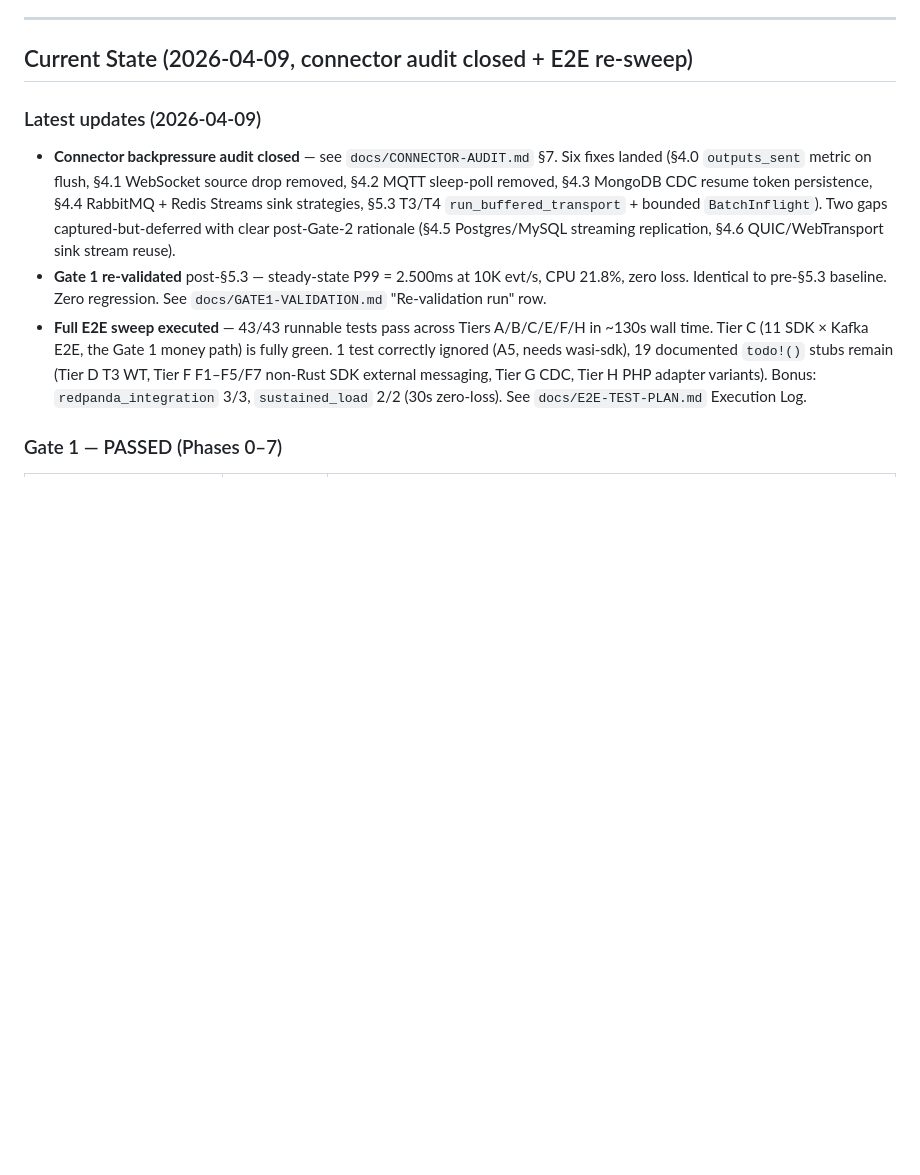
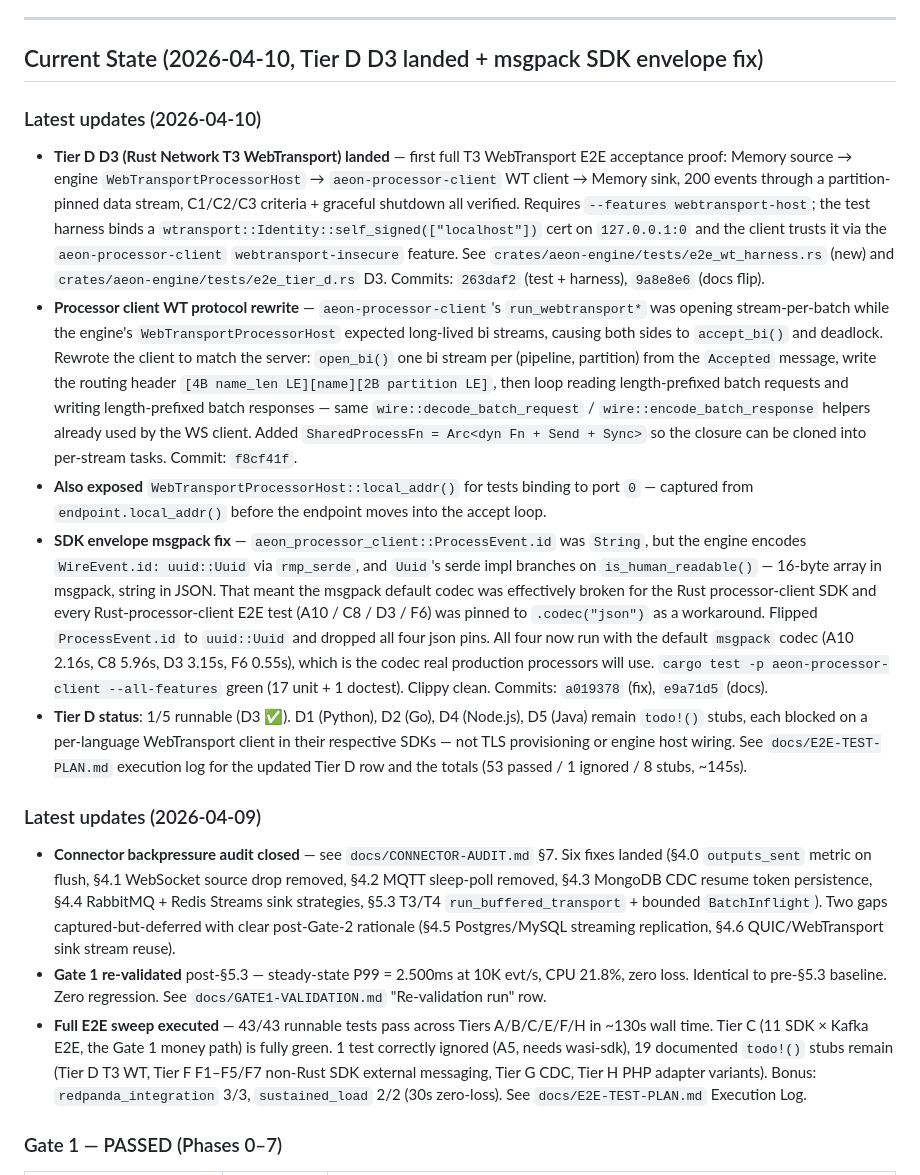
Before and after one commit to aeon-rust/aeon, a Markdown page: docs/ROADMAP.md, the part around the change. Drawn GitHub-style; blank space fills up the shorter version.

Commit message:
docs(roadmap): 2026-04-10 update — Tier D D3 + msgpack SDK fix
Adds a 2026-04-10 "Latest updates" subsection summarising:
- Tier D D3 (Rust Network T3 WebTransport) landing as the first full
  T3 E2E acceptance proof (commits 263daf2, 9a8e8e6).
- aeon-processor-client WT protocol rewrite to long-lived bi streams
  matching the server (commit f8cf41f), plus
  `WebTransportProcessorHost::local_addr()` for ephemeral-port tests.
- `ProcessEvent.id: String` → `uuid::Uuid` fix that unblocked the
  default msgpack codec for all four Rust-processor-client E2E tests
  (A10/C8/D3/F6) and removed their `.codec("json")` pins (commits
  a019378, e9a71d5).

References `docs/E2E-TEST-PLAN.md` for the updated Tier D row and the
current totals (53 passed / 1 ignored / 8 stubs).

Co-Authored-By: Claude Opus 4.6 <noreply@anthropic.com>

```diff
--- a/docs/ROADMAP.md
+++ b/docs/ROADMAP.md
@@ -856,7 +856,56 @@ Rolling binary upgrade: zero event loss during Aeon v1→v2 transition under loa
 
 ---
 
-## Current State (2026-04-09, connector audit closed + E2E re-sweep)
+## Current State (2026-04-10, Tier D D3 landed + msgpack SDK envelope fix)
+
+### Latest updates (2026-04-10)
+
+- **Tier D D3 (Rust Network T3 WebTransport) landed** — first full T3
+  WebTransport E2E acceptance proof: Memory source → engine
+  `WebTransportProcessorHost` → `aeon-processor-client` WT client →
+  Memory sink, 200 events through a partition-pinned data stream,
+  C1/C2/C3 criteria + graceful shutdown all verified. Requires
+  `--features webtransport-host`; the test harness binds a
+  `wtransport::Identity::self_signed(["localhost"])` cert on
+  `127.0.0.1:0` and the client trusts it via the
+  `aeon-processor-client` `webtransport-insecure` feature. See
+  `crates/aeon-engine/tests/e2e_wt_harness.rs` (new) and
+  `crates/aeon-engine/tests/e2e_tier_d.rs` D3. Commits: `263daf2`
+  (test + harness), `9a8e8e6` (docs flip).
+- **Processor client WT protocol rewrite** — `aeon-processor-client`'s
+  `run_webtransport*` was opening stream-per-batch while the engine's
+  `WebTransportProcessorHost` expected long-lived bi streams, causing
+  both sides to `accept_bi()` and deadlock. Rewrote the client to
+  match the server: `open_bi()` one bi stream per (pipeline,
+  partition) from the `Accepted` message, write the routing header
+  `[4B name_len LE][name][2B partition LE]`, then loop reading
+  length-prefixed batch requests and writing length-prefixed batch
+  responses — same `wire::decode_batch_request` /
+  `wire::encode_batch_response` helpers already used by the WS
+  client. Added `SharedProcessFn = Arc<dyn Fn + Send + Sync>` so the
+  closure can be cloned into per-stream tasks. Commit: `f8cf41f`.
+- **Also exposed** `WebTransportProcessorHost::local_addr()` for tests
+  binding to port `0` — captured from `endpoint.local_addr()` before
+  the endpoint moves into the accept loop.
+- **SDK envelope msgpack fix** — `aeon_processor_client::ProcessEvent.id`
+  was `String`, but the engine encodes `WireEvent.id: uuid::Uuid` via
+  `rmp_serde`, and `Uuid`'s serde impl branches on
+  `is_human_readable()` — 16-byte array in msgpack, string in JSON.
+  That meant the msgpack default codec was effectively broken for the
+  Rust processor-client SDK and every Rust-processor-client E2E test
+  (A10 / C8 / D3 / F6) was pinned to `.codec("json")` as a workaround.
+  Flipped `ProcessEvent.id` to `uuid::Uuid` and dropped all four json
+  pins. All four now run with the default `msgpack` codec (A10 2.16s,
+  C8 5.96s, D3 3.15s, F6 0.55s), which is the codec real production
+  processors will use. `cargo test -p aeon-processor-client
+  --all-features` green (17 unit + 1 doctest). Clippy clean. Commits:
+  `a019378` (fix), `e9a71d5` (docs).
+- **Tier D status**: 1/5 runnable (D3 ✅). D1 (Python), D2 (Go), D4
+  (Node.js), D5 (Java) remain `todo!()` stubs, each blocked on a
+  per-language WebTransport client in their respective SDKs — not
+  TLS provisioning or engine host wiring. See
+  `docs/E2E-TEST-PLAN.md` execution log for the updated Tier D row
+  and the totals (53 passed / 1 ignored / 8 stubs, ~145s).
 
 ### Latest updates (2026-04-09)
 
```
